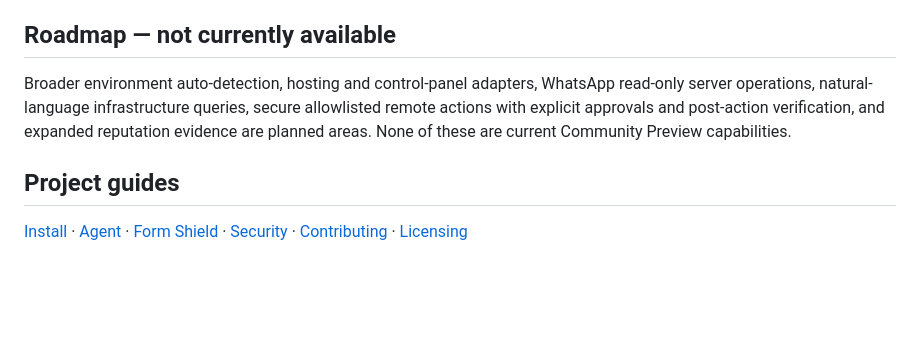
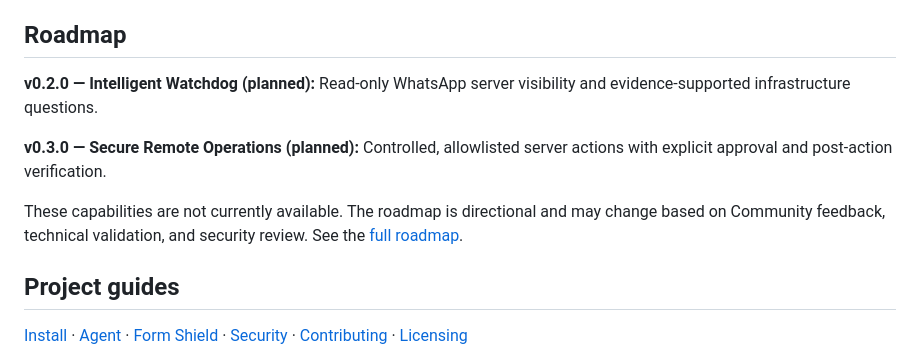
Before and after one commit to asom007/EzzeSecure, a Markdown page: README.md, the part around the change. Rendered like a GitHub page; blank space fills up the shorter version.

Commit message:
Add public EzzeSecure roadmap

```diff
--- a/README.md
+++ b/README.md
@@ -175,9 +175,13 @@ Linux administrators, DevOps and SRE teams, MSPs, hosting providers, SaaS operat
 - EzzeSecure is not a backup system or a universal SIEM replacement.
 - This repository currently has no explicit open-source license. See [licensing status](docs/LICENSING.md).
 
-## Roadmap — not currently available
+## Roadmap
 
-Broader environment auto-detection, hosting and control-panel adapters, WhatsApp read-only server operations, natural-language infrastructure queries, secure allowlisted remote actions with explicit approvals and post-action verification, and expanded reputation evidence are planned areas. None of these are current Community Preview capabilities.
+**v0.2.0 — Intelligent Watchdog (planned):** Read-only WhatsApp server visibility and evidence-supported infrastructure questions.
+
+**v0.3.0 — Secure Remote Operations (planned):** Controlled, allowlisted server actions with explicit approval and post-action verification.
+
+These capabilities are not currently available. The roadmap is directional and may change based on Community feedback, technical validation, and security review. See the [full roadmap](ROADMAP.md).
 
 ## Project guides
 
```
Also changed, not shown: ROADMAP.md (added, +64 -0 lines).
